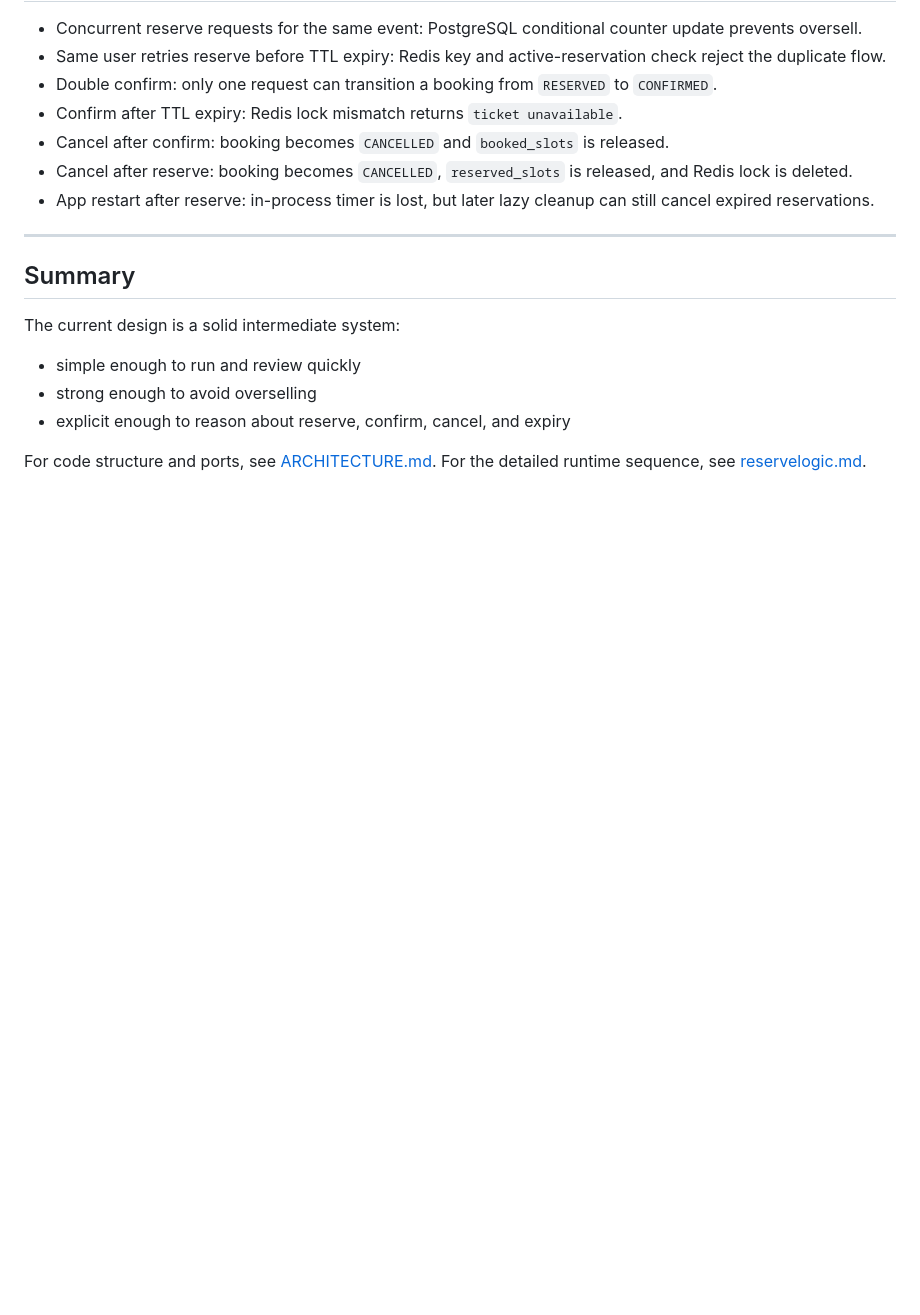
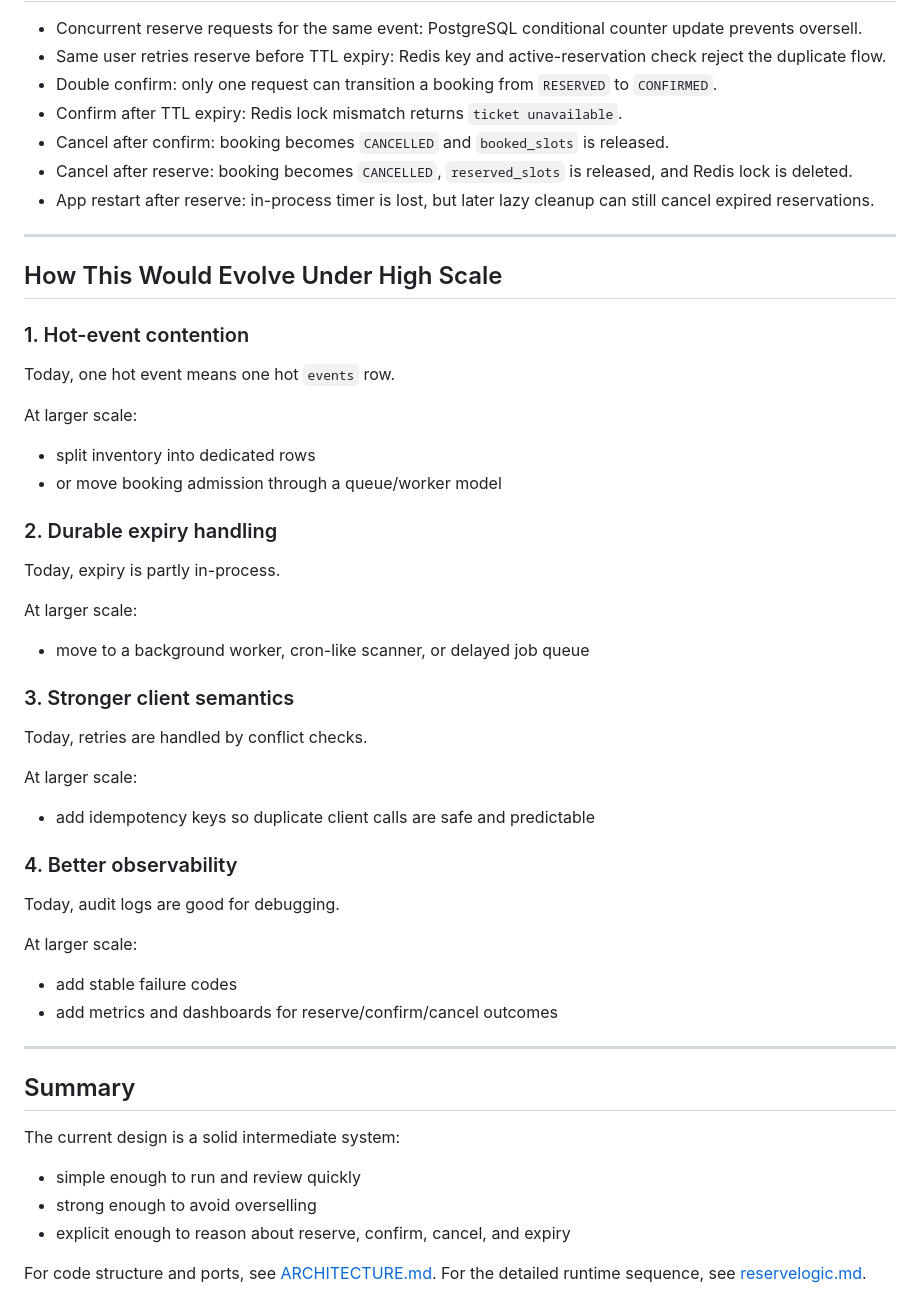
Before and after one commit to geekquad/event-ticket, a Markdown page: design.md, the part around the change. Rendered like a GitHub page; blank space fills up the shorter version.

Commit message:
feat(design.md): add scale imporvements

```diff
--- a/design.md
+++ b/design.md
@@ -244,6 +244,44 @@ Impact:
 - App restart after reserve: in-process timer is lost, but later lazy cleanup can still cancel expired reservations.
 ---
 
+## How This Would Evolve Under High Scale
+
+### 1. Hot-event contention
+
+Today, one hot event means one hot `events` row.
+
+At larger scale:
+
+- split inventory into dedicated rows
+- or move booking admission through a queue/worker model
+
+### 2. Durable expiry handling
+
+Today, expiry is partly in-process.
+
+At larger scale:
+
+- move to a background worker, cron-like scanner, or delayed job queue
+
+### 3. Stronger client semantics
+
+Today, retries are handled by conflict checks.
+
+At larger scale:
+
+- add idempotency keys so duplicate client calls are safe and predictable
+
+### 4. Better observability
+
+Today, audit logs are good for debugging.
+
+At larger scale:
+
+- add stable failure codes
+- add metrics and dashboards for reserve/confirm/cancel outcomes
+
+---
+
 ## Summary
 
 The current design is a solid intermediate system:
```
